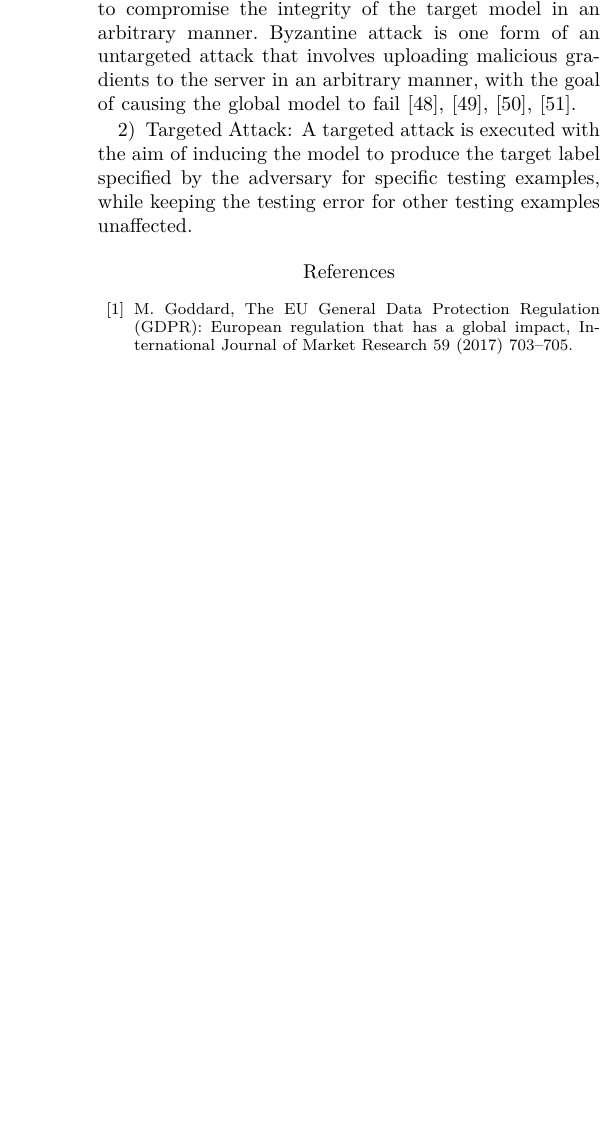
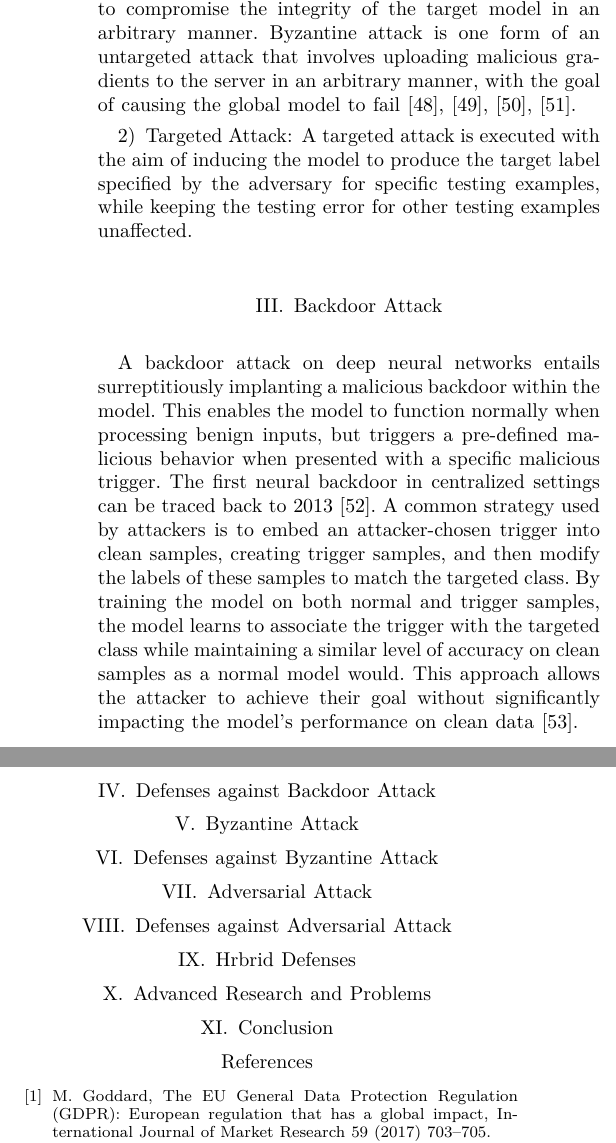
Before and after one commit to YunHao-Von/FederatedLearningSurvey, a LaTeX paper (Write/conference_101719.tex): part of one column of page 3 of 4 before the commit and two parts of the columns of page 3 of 4 after it, the two joined at a grey line, cut so that both start at the same text, the shorter picture padded with empty space. The pictures show the PDF file Write/conference_101719.pdf that the author committed with the source.

Commit message:
20230715

```diff
--- a/Write/conference_101719.tex
+++ b/Write/conference_101719.tex
@@ -158,6 +158,31 @@ the aim of inducing the model to produce the target label specified by the
 adversary for specific testing examples, while keeping the testing error for
 other testing examples unaffected.
 
+\section{Backdoor Attack}
+A backdoor attack on deep neural networks entails surreptitiously implanting
+a malicious backdoor within the model. This enables the model to function
+normally when processing benign inputs, but triggers a pre-defined
+malicious behavior when presented with a specific malicious trigger.
+The first neural backdoor in centralized settings can be traced
+back to 2013\cite{b52}. A common strategy used by attackers is to embed
+an attacker-chosen trigger into clean samples, creating trigger samples,
+and then modify the labels of these samples to match the targeted class.
+By training the model on both normal and trigger samples, the model learns
+to associate the trigger with the targeted class while maintaining a similar
+level of accuracy on clean samples as a normal model would. This approach
+allows the attacker to achieve their goal without significantly impacting
+the model's performance on clean data\cite{b53}.
+
+
+\section{Defenses against Backdoor Attack}
+\section{Byzantine Attack}
+\section{Defenses against Byzantine Attack}
+\section{Adversarial Attack}
+\section{Defenses against Adversarial Attack}
+\section{Hrbrid Defenses}
+\section{Advanced Research and Problems}
+\section{Conclusion}
+
 
 
 
```
Also changed, not shown: Write/conference_101719.pdf, Write/conference_101719.tex (3 more changed lines), 4 other files.
